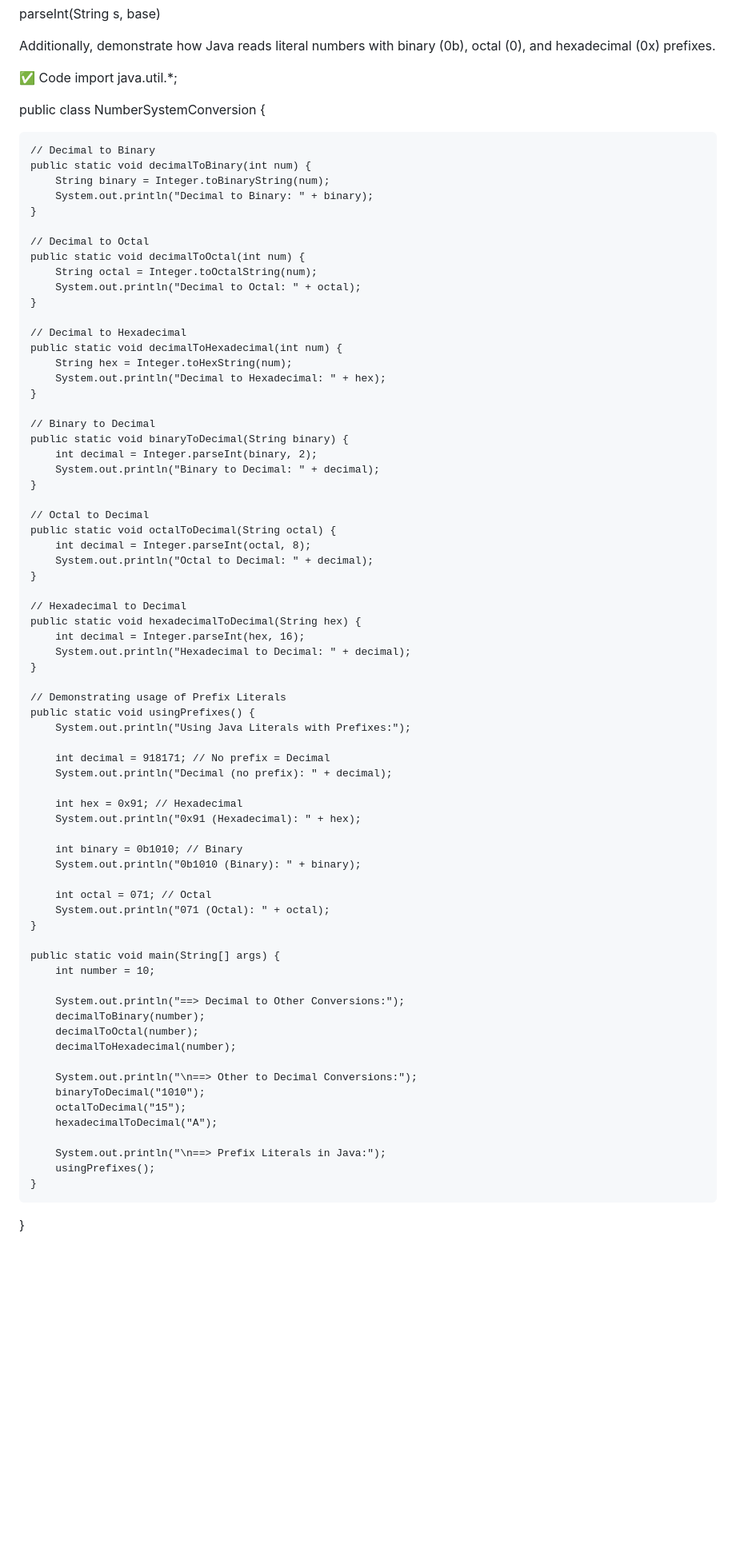
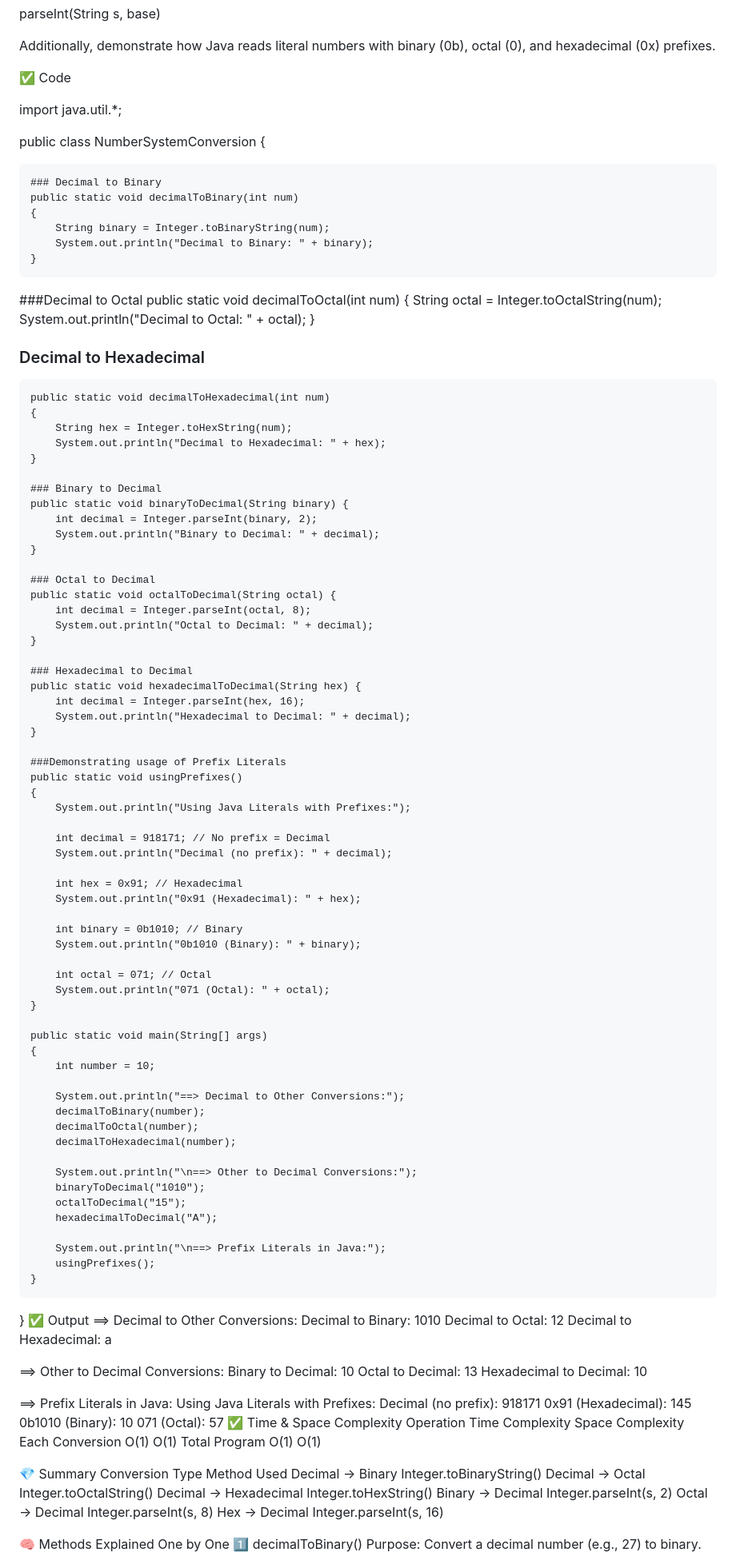
Before and after one commit to Darshanmn27/DSA_CODING, a Markdown page: Day4_Coding_Number_conversion/Readme.md, the part around the change printed below. Shown: that part at 80% size. GitHub-like rendering; blank space fills up the shorter version.

```diff
--- a/Day4_Coding_Number_conversion/Readme.md
+++ b/Day4_Coding_Number_conversion/Readme.md
@@ -25,48 +25,53 @@ parseInt(String s, base)
 Additionally, demonstrate how Java reads literal numbers with binary (0b), octal (0), and hexadecimal (0x) prefixes.
 
 ✅ Code
+
 import java.util.*;
 
-public class NumberSystemConversion {
+public class NumberSystemConversion
+{
 
-    // Decimal to Binary
-    public static void decimalToBinary(int num) {
+    ### Decimal to Binary
+    public static void decimalToBinary(int num)
+    {
         String binary = Integer.toBinaryString(num);
         System.out.println("Decimal to Binary: " + binary);
     }
 
-    // Decimal to Octal
+   ###Decimal to Octal
     public static void decimalToOctal(int num) {
         String octal = Integer.toOctalString(num);
         System.out.println("Decimal to Octal: " + octal);
     }
 
-    // Decimal to Hexadecimal
-    public static void decimalToHexadecimal(int num) {
+ ### Decimal to Hexadecimal
+    public static void decimalToHexadecimal(int num)
+    {
         String hex = Integer.toHexString(num);
         System.out.println("Decimal to Hexadecimal: " + hex);
     }
 
-    // Binary to Decimal
+    ### Binary to Decimal
     public static void binaryToDecimal(String binary) {
         int decimal = Integer.parseInt(binary, 2);
         System.out.println("Binary to Decimal: " + decimal);
     }
 
-    // Octal to Decimal
+    ### Octal to Decimal
     public static void octalToDecimal(String octal) {
         int decimal = Integer.parseInt(octal, 8);
         System.out.println("Octal to Decimal: " + decimal);
     }
 
-    // Hexadecimal to Decimal
+    ### Hexadecimal to Decimal
     public static void hexadecimalToDecimal(String hex) {
         int decimal = Integer.parseInt(hex, 16);
         System.out.println("Hexadecimal to Decimal: " + decimal);
     }
 
-    // Demonstrating usage of Prefix Literals
-    public static void usingPrefixes() {
+    ###Demonstrating usage of Prefix Literals
+    public static void usingPrefixes()
+    {
         System.out.println("Using Java Literals with Prefixes:");
 
         int decimal = 918171; // No prefix = Decimal
@@ -82,7 +87,8 @@ public class NumberSystemConversion {
         System.out.println("071 (Octal): " + octal);
     }
 
-    public static void main(String[] args) {
+    public static void main(String[] args)
+    {
         int number = 10;
 
         System.out.println("==> Decimal to Other Conversions:");
@@ -99,3 +105,39 @@ public class NumberSystemConversion {
         usingPrefixes();
     }
 }
+✅ Output
+==> Decimal to Other Conversions:
+Decimal to Binary: 1010
+Decimal to Octal: 12
+Decimal to Hexadecimal: a
+
+==> Other to Decimal Conversions:
+Binary to Decimal: 10
+Octal to Decimal: 13
+Hexadecimal to Decimal: 10
+
+==> Prefix Literals in Java:
+Using Java Literals with Prefixes:
+Decimal (no prefix): 918171
+0x91 (Hexadecimal): 145
+0b1010 (Binary): 10
+071 (Octal): 57
+✅ Time & Space Complexity
+Operation	Time Complexity	Space Complexity
+Each Conversion	O(1)	O(1)
+Total Program	O(1)	O(1)
+
+💎 Summary
+Conversion Type	Method Used
+Decimal → Binary	Integer.toBinaryString()
+Decimal → Octal	Integer.toOctalString()
+Decimal → Hexadecimal	Integer.toHexString()
+Binary → Decimal	Integer.parseInt(s, 2)
+Octal → Decimal	Integer.parseInt(s, 8)
+Hex → Decimal	Integer.parseInt(s, 16)
+
+🧠 Methods Explained One by One
+1️⃣ decimalToBinary()
+Purpose:
+Convert a decimal number (e.g., 27) to binary.
+
```
Also changed, not shown: other parts of Day4_Coding_Number_conversion/Readme.md (+116 -0 lines).
